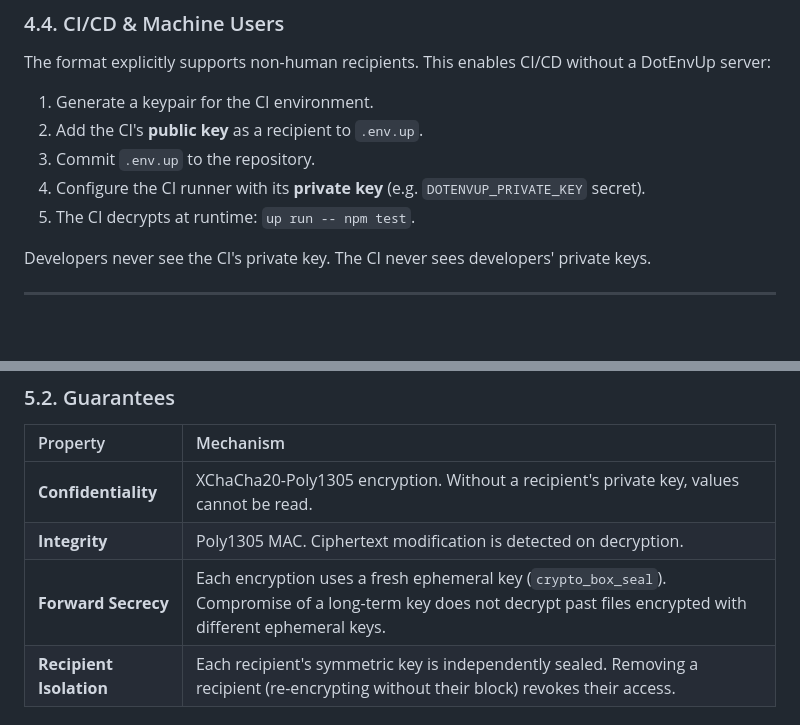
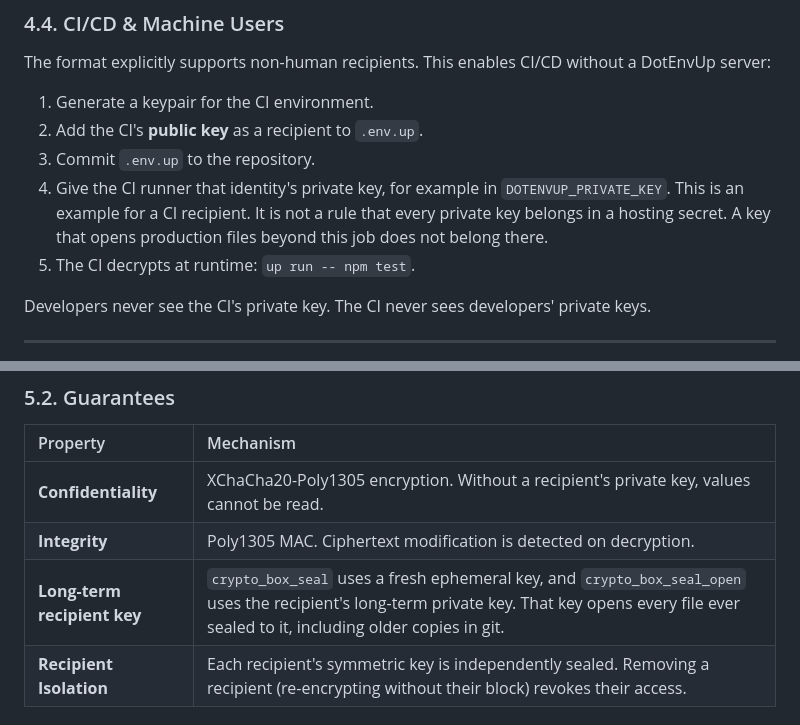
Before and after one commit to sarhej/dotenvup, a Markdown page: docs/FORMAT_SPEC.md, 2 parts joined by grey strips. GitHub-like rendering; blank space fills up the shorter version.

```diff
--- a/docs/FORMAT_SPEC.md
+++ b/docs/FORMAT_SPEC.md
@@ -304,7 +304,7 @@ The format explicitly supports non-human recipients. This enables CI/CD without
 1. Generate a keypair for the CI environment.
 2. Add the CI's **public key** as a recipient to `.env.up`.
 3. Commit `.env.up` to the repository.
-4. Configure the CI runner with its **private key** (e.g. `DOTENVUP_PRIVATE_KEY` secret).
+4. Give the CI runner that identity's private key, for example in `DOTENVUP_PRIVATE_KEY`. This is an example for a CI recipient. It is not a rule that every private key belongs in a hosting secret. A key that opens production files beyond this job does not belong there.
 5. The CI decrypts at runtime: `up run -- npm test`.
 
 Developers never see the CI's private key. The CI never sees developers' private keys.
@@ -324,7 +324,7 @@ Developers never see the CI's private key. The CI never sees developers' private
 | :--- | :--- |
 | **Confidentiality** | XChaCha20-Poly1305 encryption. Without a recipient's private key, values cannot be read. |
 | **Integrity** | Poly1305 MAC. Ciphertext modification is detected on decryption. |
-| **Forward Secrecy** | Each encryption uses a fresh ephemeral key (`crypto_box_seal`). Compromise of a long-term key does not decrypt past files encrypted with different ephemeral keys. |
+| **Long-term recipient key** | `crypto_box_seal` uses a fresh ephemeral key, and `crypto_box_seal_open` uses the recipient's long-term private key. That key opens every file ever sealed to it, including older copies in git. |
 | **Recipient Isolation** | Each recipient's symmetric key is independently sealed. Removing a recipient (re-encrypting without their block) revokes their access. |
 
 ### 5.3. Cleartext (Known to Attacker)
```
Also changed, not shown: docs/design/UNSEALER.md (+7 -5 lines).
